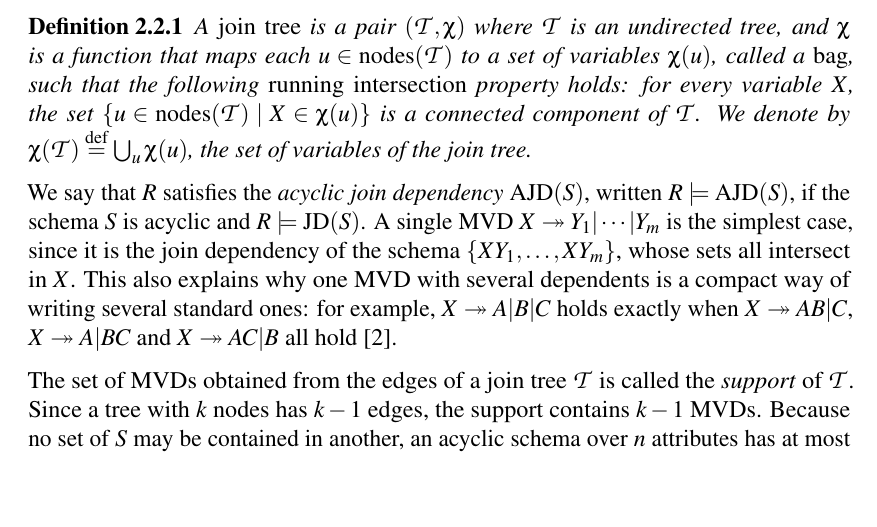
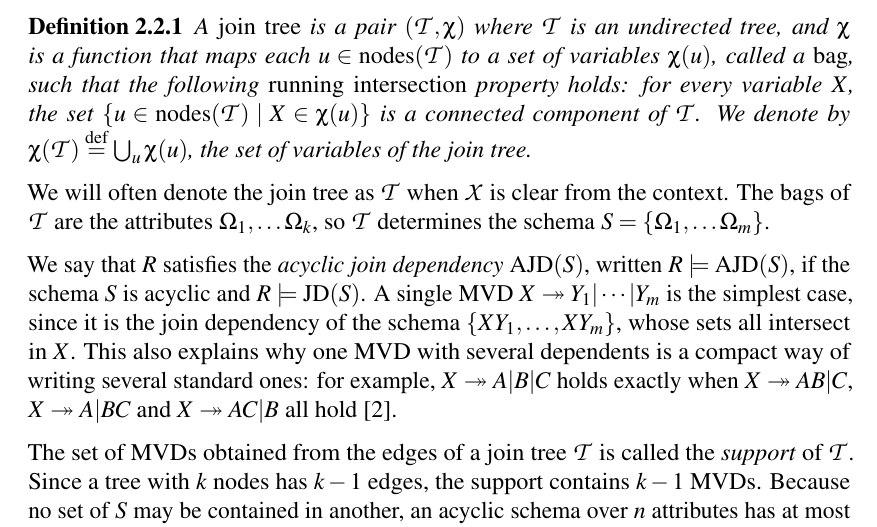
Before and after one commit to FPeden/Database-Compression-Using-Information-Theory, a LaTeX thesis (project-templates-main-ug/ug/skeleton.tex): part of page 10 of 19, cut so that both start at the same text, the shorter picture padded with empty space. Compiled offline with pdfLaTeX.

Commit message:
Updated Background chapter

```diff
--- a/project-templates-main-ug/ug/skeleton.tex
+++ b/project-templates-main-ug/ug/skeleton.tex
@@ -263,6 +263,9 @@ $\chi(\mathcal{T}) \stackrel{\mathrm{def}}{=} \bigcup_u \chi(u)$, the set
 of variables of the join tree.
 \end{definition}
 
+We will often denote the join tree as $\mathcal{T}$
+when $\mathcal{X}$ is clear from the context. The bags of $\mathcal{T}$ are the attributes $\Omega_1, \ldots \Omega_k$, so $\mathcal{T}$ determines the schema $S = \{\Omega_1, \ldots \Omega_m\}$.
+
 We say that $R$ satisfies the \emph{acyclic join dependency} $\mathrm{AJD}(S)$, written $R \models \mathrm{AJD}(S)$, if the schema $S$ is acyclic and $R \models \mathrm{JD}(S)$. A single MVD $X \twoheadrightarrow Y_1 | \cdots | Y_m$ is the simplest case, since it is the join dependency of the schema $\{XY_1, \ldots, XY_m\}$, whose sets all intersect in $X$. This also explains why one MVD with several dependents is a compact way of writing several standard ones: for example,
 $X \twoheadrightarrow A|B|C$ holds exactly when $X \twoheadrightarrow AB|C$, $X \twoheadrightarrow A|BC$ and
 $X \twoheadrightarrow AC|B$ all hold \citep{DBLP:conf/sigmod/BeeriFH77}.
```
Also changed, not shown: project-templates-main-ug/ug/skeleton.pdf, 3 other files.
